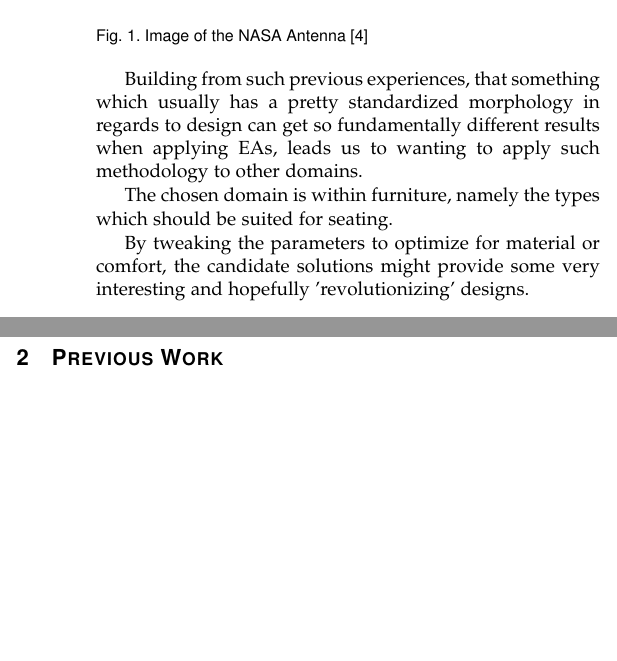
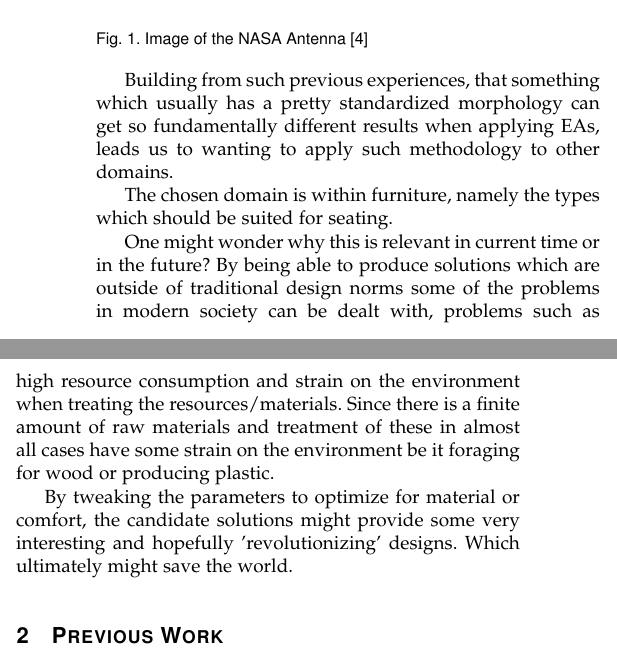
Before and after one commit to inau/gaer-report, a LaTeX paper (main.tex, which reads content/1intro.tex): two parts of the columns of page 1 of 2, joined at a grey line, cut so that both start at the same text, the shorter picture padded with empty space. Compiled offline with pdfLaTeX; a missing font is replaced by an installed copy or a similar font; a LaTeX package or settings file that is missing is left out.

Commit message:
added some more introduction glorified how our solution can potentially be groundbreaking

```diff
--- a/content/1intro.tex
+++ b/content/1intro.tex
@@ -10,9 +10,13 @@ An example of such results are space antennas developed by Hornsby\cite{paper:ev
 \caption{Image of the NASA Antenna \cite{paper:ev4} }
 \end{figure}
 
-Building from such previous experiences, that something which usually has a pretty standardized morphology in regards to design can get so fundamentally different results when applying EAs, leads us to wanting to apply such methodology to other domains.
+Building from such previous experiences, that something which usually has a pretty standardized morphology can get so fundamentally different results when applying EAs, leads us to wanting to apply such methodology to other domains.
 
 The chosen domain is within furniture, namely the types which should be suited for seating.
+
+One might wonder why this is relevant in current time or in the future?
+By being able to produce solutions which are outside of traditional design norms some of the problems in modern society can be dealt with, problems such as high resource consumption and strain on the environment when treating the resources/materials. Since there is a finite amount of raw materials and treatment of these in almost all cases have some strain on the environment be it foraging for wood or producing plastic.
+
 %This project focusses on using computer aided evolution to generate models for furniture, particularly for the activity of sitting.
 
-By tweaking the parameters to optimize for material or comfort, the candidate solutions might provide some very interesting and hopefully 'revolutionizing' designs.
+By tweaking the parameters to optimize for material or comfort, the candidate solutions might provide some very interesting and hopefully 'revolutionizing' designs. Which ultimately might save the world.
```
